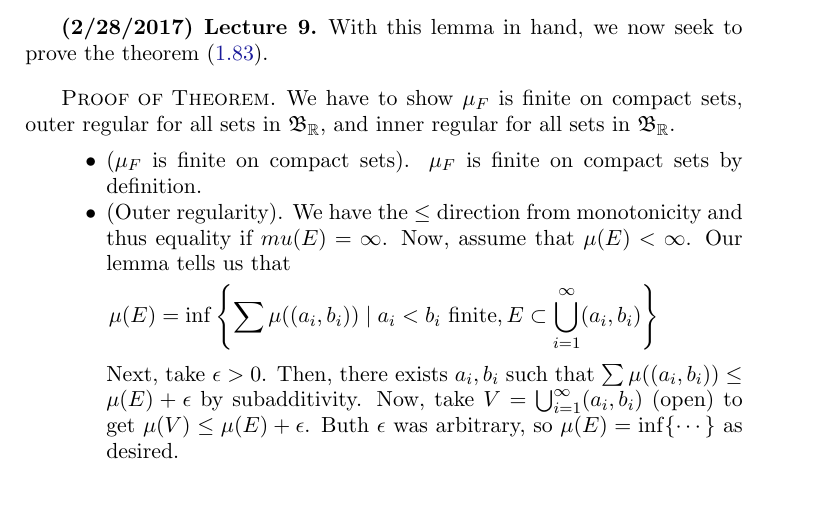
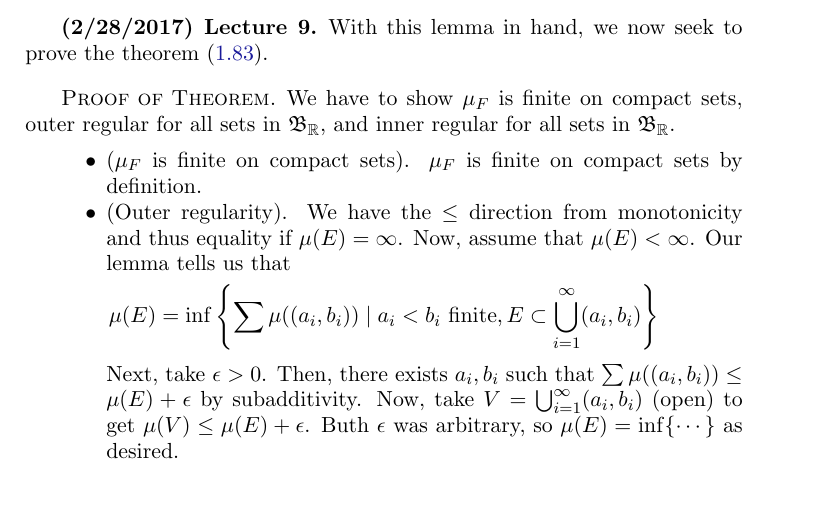
Before and after one commit to ghseeli/grad-school-notes, a LaTeX book (Real Analysis/real-analysis-notes.tex): part of page 30 of 67, cut so that both start at the same text. Compiled offline with pdfLaTeX.

Commit message:
Fixed a typo in real notes.

```diff
--- a/Real Analysis/real-analysis-notes.tex
+++ b/Real Analysis/real-analysis-notes.tex
@@ -1599,7 +1599,7 @@ Then, $F$ is increasing, right continuous, and $\mu = \mu_F$.
     \item ($\mu_F$ is finite on compact sets).
       $\mu_F$ is finite on compact sets by definition.
     \item (Outer regularity). We have the $\leq$ direction from
-      monotonicity and thus equality if $mu(E) = \infty$. Now, assume
+      monotonicity and thus equality if $\mu(E) = \infty$. Now, assume
       that $\mu(E) < \infty$. Our lemma tells us that \[
         \mu(E) = \inf \left\{ \sum \mu((a_i,b_i)) \mid a_i < b_i
           \text{ finite}, E \subset \Union_{i=1}^\infty (a_i,b_i) \right\}
```
